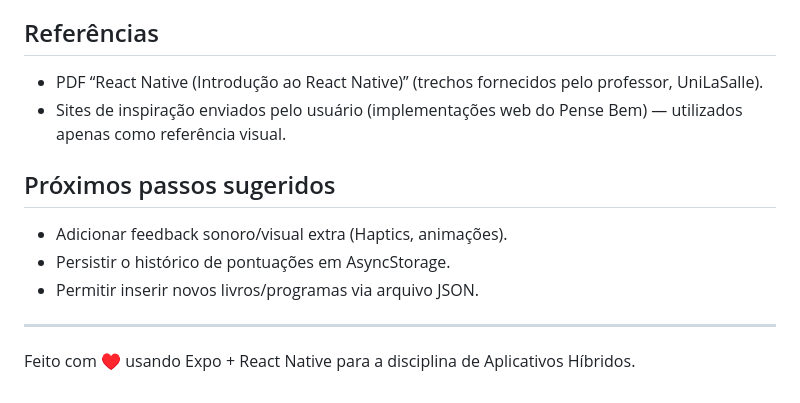
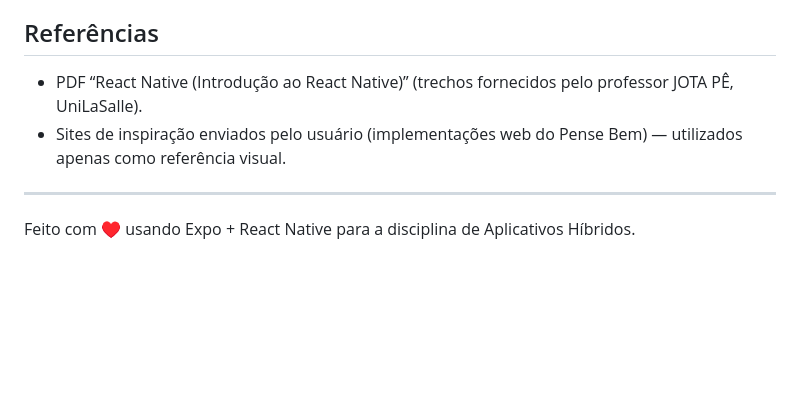
Before and after one commit to Ary-Pedro/pensebem-app, a Markdown page: README.md, the part around the change. Drawn GitHub-style; blank space fills up the shorter version.

Commit message:
Update reference in README and remove suggestions

```diff
--- a/README.md
+++ b/README.md
@@ -69,15 +69,8 @@ pensebem-app/
 
 ## Referências
 
-- PDF “React Native (Introdução ao React Native)” (trechos fornecidos pelo professor, UniLaSalle).
+- PDF “React Native (Introdução ao React Native)” (trechos fornecidos pelo professor JOTA PÊ, UniLaSalle).
 - Sites de inspiração enviados pelo usuário (implementações web do Pense Bem) — utilizados apenas como referência visual.
-
-## Próximos passos sugeridos
-
-- Adicionar feedback sonoro/visual extra (Haptics, animações).
-- Persistir o histórico de pontuações em AsyncStorage.
-- Permitir inserir novos livros/programas via arquivo JSON.
-
 ---
 
 Feito com ♥ usando Expo + React Native para a disciplina de Aplicativos Híbridos.
```
